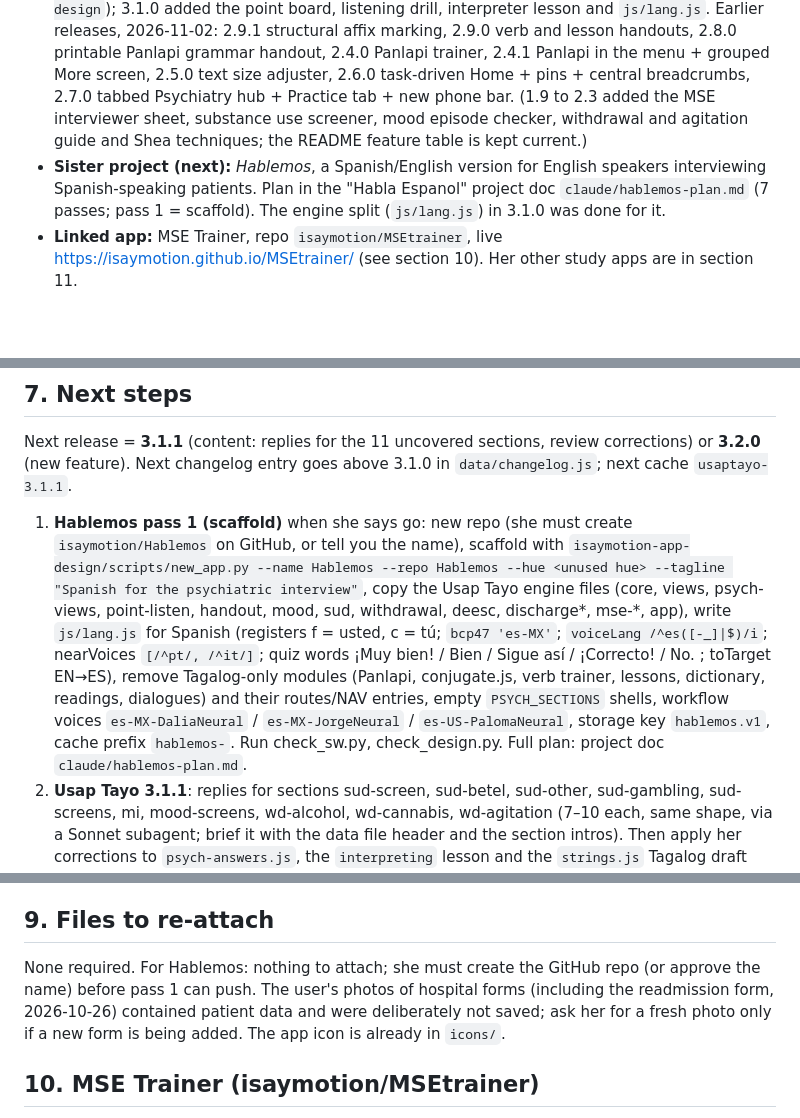
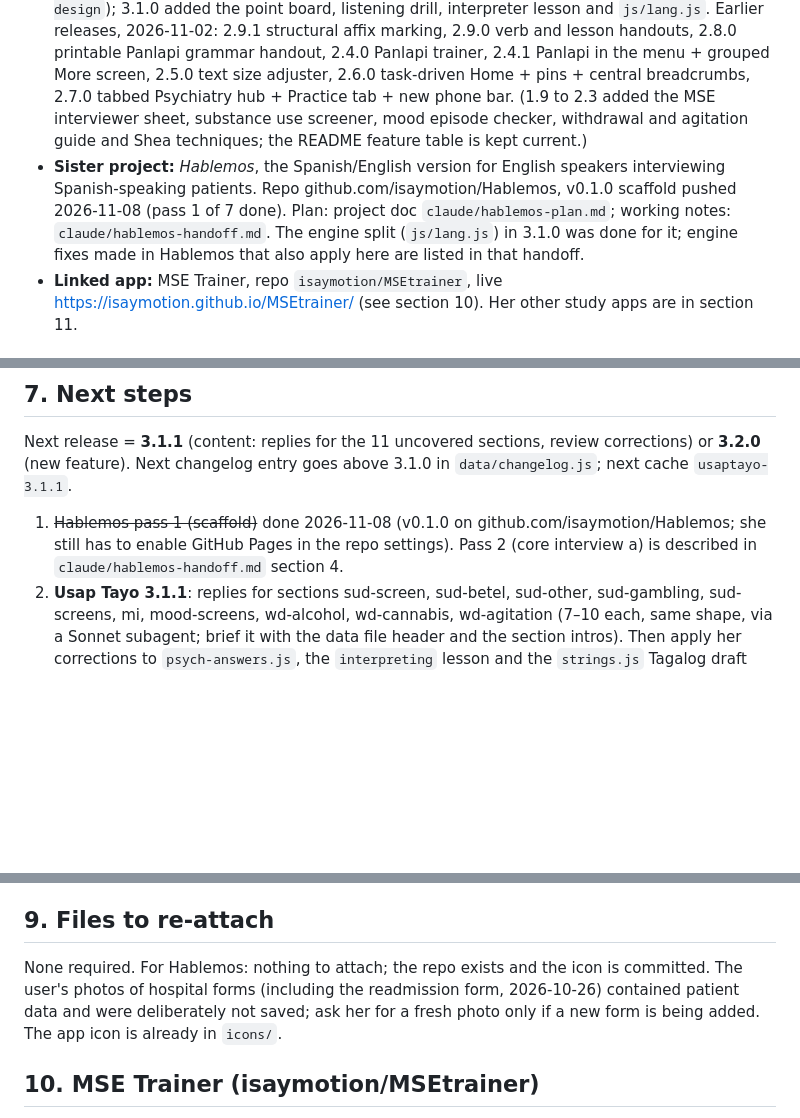
Before and after one commit to isaymotion/Tagalog, a Markdown page: HANDOFF.md, 3 parts joined by grey strips. GitHub-like rendering; blank space fills up the shorter version.

Commit message:
Handoff: Hablemos pass 1 done
Co-Authored-By: Claude Fable 5.1 <noreply@anthropic.com>
Claude-Session: https://claude.ai/code/session_01CQ3EHYs3XSW3Rv8BHauMDR

```diff
--- a/HANDOFF.md
+++ b/HANDOFF.md
@@ -6,7 +6,7 @@
 - **Repo:** github.com/isaymotion/Tagalog (git remote also works as `isaymotion/tagalog`). Branches: `main` = the app (served by GitHub Pages); `dev-tools` = tests + this doc (not published).
 - **Live:** https://isaymotion.github.io/tagalog/ (Pages deploys `main` root automatically).
 - **Current version:** 3.1.0 (2026-11-08). Service worker cache `usaptayo-3.1.0`. 3.0.0 (2026-11-06) was the design refresh to the shared isaymotion design system (skill `isaymotion-app-design`); 3.1.0 added the point board, listening drill, interpreter lesson and `js/lang.js`. Earlier releases, 2026-11-02: 2.9.1 structural affix marking, 2.9.0 verb and lesson handouts, 2.8.0 printable Panlapi grammar handout, 2.4.0 Panlapi trainer, 2.4.1 Panlapi in the menu + grouped More screen, 2.5.0 text size adjuster, 2.6.0 task-driven Home + pins + central breadcrumbs, 2.7.0 tabbed Psychiatry hub + Practice tab + new phone bar. (1.9 to 2.3 added the MSE interviewer sheet, substance use screener, mood episode checker, withdrawal and agitation guide and Shea techniques; the README feature table is kept current.)
-- **Sister project (next):** *Hablemos*, a Spanish/English version for English speakers interviewing Spanish-speaking patients. Plan in the "Habla Espanol" project doc `claude/hablemos-plan.md` (7 passes; pass 1 = scaffold). The engine split (`js/lang.js`) in 3.1.0 was done for it.
+- **Sister project:** *Hablemos*, the Spanish/English version for English speakers interviewing Spanish-speaking patients. Repo github.com/isaymotion/Hablemos, v0.1.0 scaffold pushed 2026-11-08 (pass 1 of 7 done). Plan: project doc `claude/hablemos-plan.md`; working notes: `claude/hablemos-handoff.md`. The engine split (`js/lang.js`) in 3.1.0 was done for it; engine fixes made in Hablemos that also apply here are listed in that handoff.
 - **Linked app:** MSE Trainer, repo `isaymotion/MSEtrainer`, live https://isaymotion.github.io/MSEtrainer/ (see section 10). Her other study apps are in section 11.
 
 ## 2. Fixed rules
@@ -105,7 +105,7 @@ Last verified clean: 2026-11-08 on 3.1.0 (fresh clone): data_check, smoke, check
 
 ## 7. Next steps
 Next release = **3.1.1** (content: replies for the 11 uncovered sections, review corrections) or **3.2.0** (new feature). Next changelog entry goes above 3.1.0 in `data/changelog.js`; next cache `usaptayo-3.1.1`.
-1. **Hablemos pass 1 (scaffold)** when she says go: new repo (she must create `isaymotion/Hablemos` on GitHub, or tell you the name), scaffold with `isaymotion-app-design/scripts/new_app.py --name Hablemos --repo Hablemos --hue <unused hue> --tagline "Spanish for the psychiatric interview"`, copy the Usap Tayo engine files (core, views, psych-views, point-listen, handout, mood, sud, withdrawal, deesc, discharge*, mse-*, app), write `js/lang.js` for Spanish (registers f = usted, c = tú; `bcp47 'es-MX'`; `voiceLang /^es([-_]|$)/i`; nearVoices `[/^pt/, /^it/]`; quiz words ¡Muy bien! / Bien / Sigue así / ¡Correcto! / No. ; toTarget EN→ES), remove Tagalog-only modules (Panlapi, conjugate.js, verb trainer, lessons, dictionary, readings, dialogues) and their routes/NAV entries, empty `PSYCH_SECTIONS` shells, workflow voices `es-MX-DaliaNeural` / `es-MX-JorgeNeural` / `es-US-PalomaNeural`, storage key `hablemos.v1`, cache prefix `hablemos-`. Run check_sw.py, check_design.py. Full plan: project doc `claude/hablemos-plan.md`.
+1. ~~Hablemos pass 1 (scaffold)~~ done 2026-11-08 (v0.1.0 on github.com/isaymotion/Hablemos; she still has to enable GitHub Pages in the repo settings). Pass 2 (core interview a) is described in `claude/hablemos-handoff.md` section 4.
 2. **Usap Tayo 3.1.1**: replies for sections sud-screen, sud-betel, sud-other, sud-gambling, sud-screens, mi, mood-screens, wd-alcohol, wd-cannabis, wd-agitation (7–10 each, same shape, via a Sonnet subagent; brief it with the data file header and the section intros). Then apply her corrections to `psych-answers.js`, the `interpreting` lesson and the `strings.js` Tagalog draft when she sends them.
 3. Older items below still stand. Grammar handout ideas left: reading/dialogue handouts (same topic pattern), a "my handout" builder from starred items.
 - **Waiting on her:** corrections to `js/data/affixes.js`. Flagged for her: kabilaan used for any two affixes (`sub` uh/gh/ug) vs the strict prefix+suffix textbook definition; roots given for kamatayan (matay), pabayaan (bayaa); irregular doubling in katotohanan, pinagtawanan; higaan without h; kasiyahan (saya → siya-); magkaroon (doon, d→r). Clinical register in the focus drill (patulugin ang pasyente for sedation, Ikinalulungkot ko).
@@ -149,7 +150,7 @@ Next release = **3.1.1** (content: replies for the 11 uncovered sections, review
 - Medication/diagnosis "picks" in discharge mirror the form's examples (olanzapine, fluphenazine decanoate); keep them generic with blanks.
 
 ## 9. Files to re-attach
-None required. For Hablemos: nothing to attach; she must create the GitHub repo (or approve the name) before pass 1 can push. The user's photos of hospital forms (including the readmission form, 2026-10-26) contained patient data and were deliberately not saved; ask her for a fresh photo only if a new form is being added. The app icon is already in `icons/`.
+None required. For Hablemos: nothing to attach; the repo exists and the icon is committed. The user's photos of hospital forms (including the readmission form, 2026-10-26) contained patient data and were deliberately not saved; ask her for a fresh photo only if a new form is being added. The app icon is already in `icons/`.
 
 ## 10. MSE Trainer (isaymotion/MSEtrainer)
 - Separate study app (Shea-based, 462 cases). No build step: `index.html`, `css/style.css`, `js/data.js` (English cases, terms, `T()`), `js/data-tl.js` (Tagalog cases + "Culture or pathology?" domain `fc`, 10 terms), `js/news.js` (What's New), `js/audio-key.js` (copy of ours), `js/app.js`. Attribution line in its footer and README: `Made by Isabella Navarro, MD. Latest version November 2026. isaymotion@gmail.com` (keep exact; update month only). She chose: push directly to its `main` (2026-10-26). Cache name in `sw.js` is `mse-trainer-vN` (v4 after the text size release); bump it per release.
```
Also changed, not shown: other parts of HANDOFF.md (+1 -0 lines).
